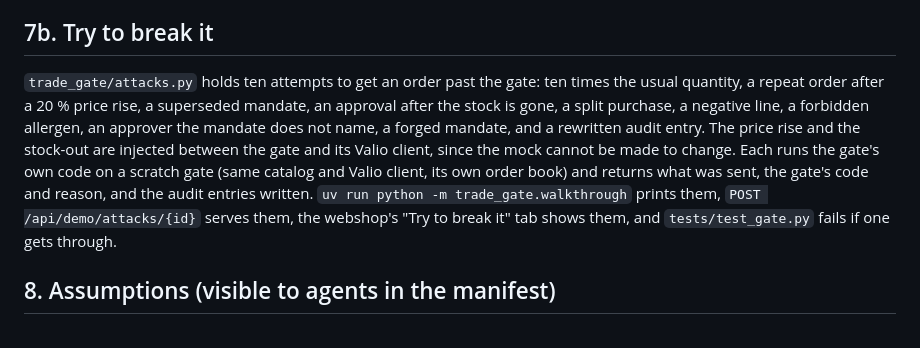
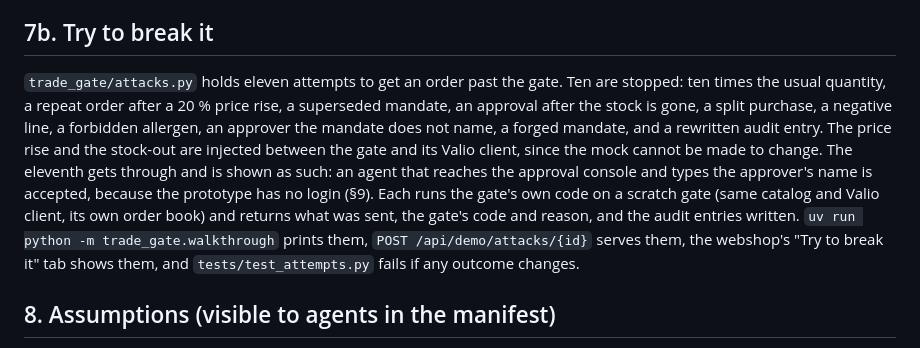
Before and after one commit to krishna-p060/chateau-trade-gate, a Markdown page: docs/INTERFACE.md, the part around the change. Rendered like a GitHub page.

```diff
--- a/docs/INTERFACE.md
+++ b/docs/INTERFACE.md
@@ -175,15 +175,17 @@ did external agents do in our systems?").
 
 ## 7b. Try to break it
 
-`trade_gate/attacks.py` holds ten attempts to get an order past the gate: ten times the usual
+`trade_gate/attacks.py` holds eleven attempts to get an order past the gate. Ten are stopped: ten times the usual
 quantity, a repeat order after a 20 % price rise, a superseded mandate, an approval after the stock is
 gone, a split purchase, a negative line, a forbidden allergen, an approver the mandate does not name, a
 forged mandate, and a rewritten audit entry. The price rise and the stock-out are injected between the
-gate and its Valio client, since the mock cannot be made to change. Each runs the gate's own code on a scratch gate (same
+gate and its Valio client, since the mock cannot be made to change. The eleventh gets through and is shown as such: an agent that
+reaches the approval console and types the approver's name is accepted, because the prototype has no
+login (§9). Each runs the gate's own code on a scratch gate (same
 catalog and Valio client, its own order book) and returns what was sent, the gate's code and reason,
 and the audit entries written. `uv run python -m trade_gate.walkthrough` prints them,
 `POST /api/demo/attacks/{id}` serves them, the webshop's "Try to break it" tab shows them, and
-`tests/test_gate.py` fails if one gets through.
+`tests/test_attempts.py` fails if any outcome changes.
 
 ## 8. Assumptions (visible to agents in the manifest)
 
```
Also changed, not shown: README.md (+42 -42 lines), docs/keyless-cart.png, docs/try-to-break-it.png, 8 other files.
